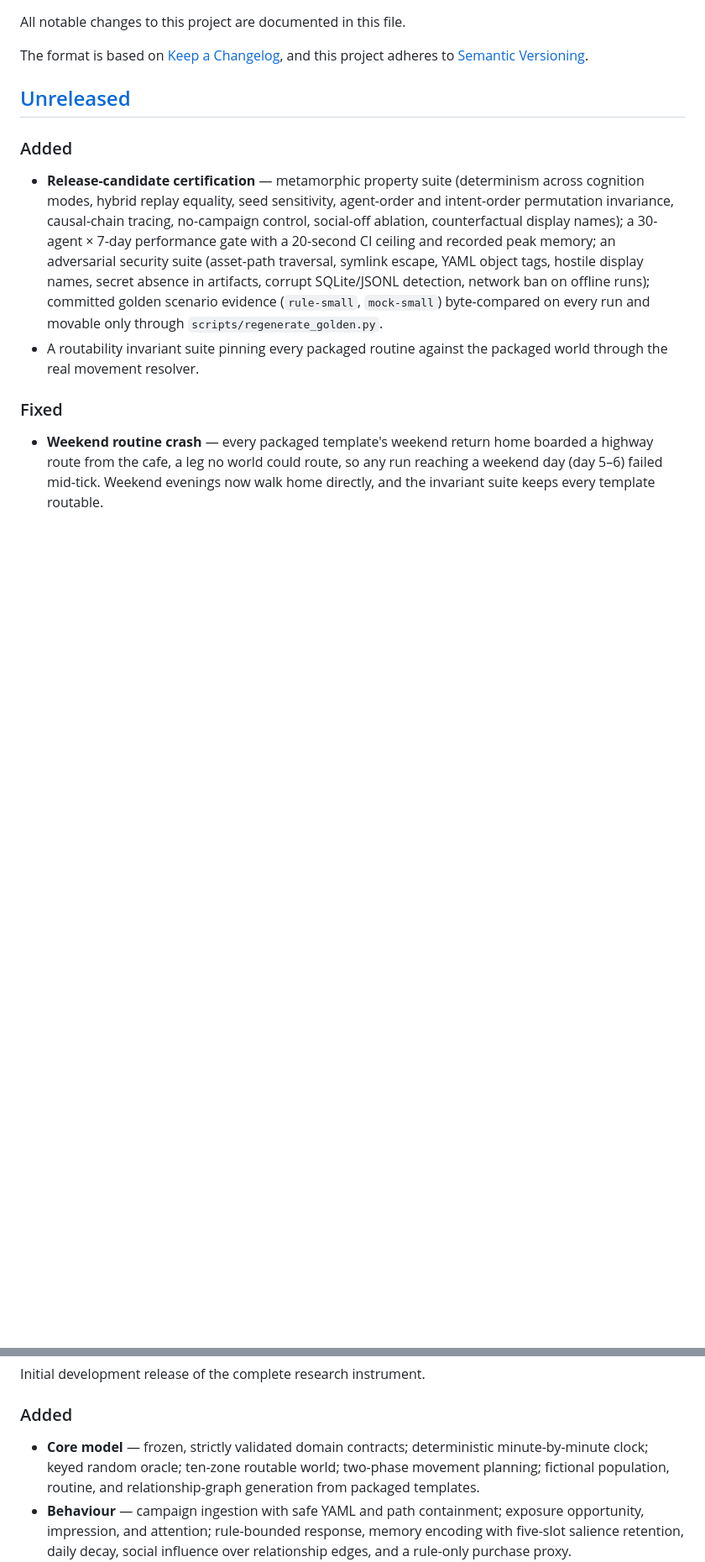
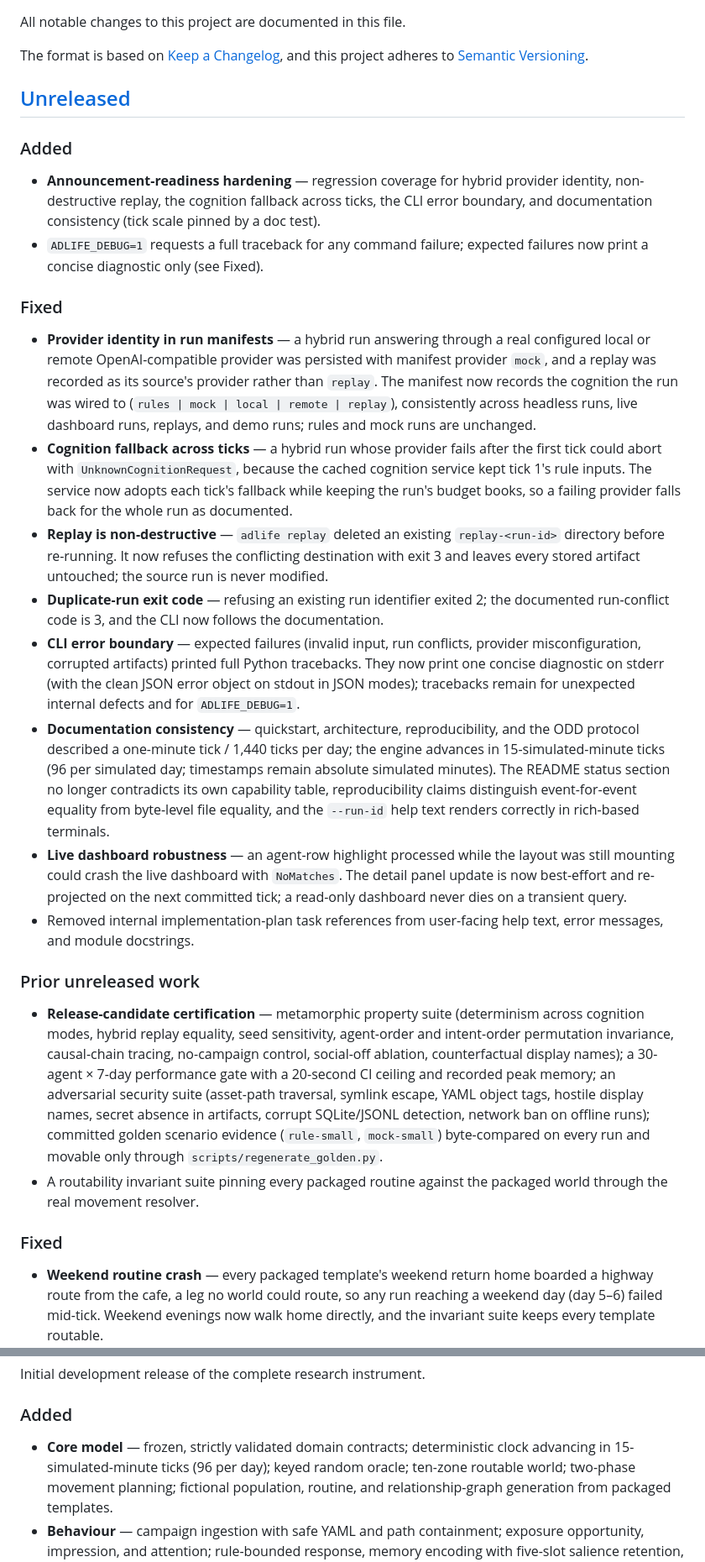
Before and after one commit to mahanfatehian/adlife-sim, a Markdown page: CHANGELOG.md, 2 parts joined by grey strips. Shown at 84% size. GitHub-like rendering; blank space fills up the shorter version.

Commit message:
docs: changelog the announcement-readiness work and record the plan
Unreleased section now describes the provider-identity fix, the
non-destructive replay, the multi-tick cognition fallback, the CLI
error-boundary behavior, the documentation reconciliation, and the
dashboard robustness fix; the announcement-readiness plan records the
executed checklist and verification results.

```diff
--- a/CHANGELOG.md
+++ b/CHANGELOG.md
@@ -8,6 +8,52 @@ and this project adheres to [Semantic Versioning](https://semver.org/spec/v2.0.0
 ## [Unreleased]
 
 ### Added
+
+- **Announcement-readiness hardening** — regression coverage for hybrid provider
+  identity, non-destructive replay, the cognition fallback across ticks, the CLI
+  error boundary, and documentation consistency (tick scale pinned by a doc test).
+- `ADLIFE_DEBUG=1` requests a full traceback for any command failure; expected
+  failures now print a concise diagnostic only (see Fixed).
+
+### Fixed
+
+- **Provider identity in run manifests** — a hybrid run answering through a real
+  configured local or remote OpenAI-compatible provider was persisted with manifest
+  provider `mock`, and a replay was recorded as its source's provider rather than
+  `replay`. The manifest now records the cognition the run was wired to
+  (`rules | mock | local | remote | replay`), consistently across headless runs, live
+  dashboard runs, replays, and demo runs; rules and mock runs are unchanged.
+- **Cognition fallback across ticks** — a hybrid run whose provider fails after the
+  first tick could abort with `UnknownCognitionRequest`, because the cached cognition
+  service kept tick 1's rule inputs. The service now adopts each tick's fallback while
+  keeping the run's budget books, so a failing provider falls back for the whole run
+  as documented.
+- **Replay is non-destructive** — `adlife replay` deleted an existing
+  `replay-<run-id>` directory before re-running. It now refuses the conflicting
+  destination with exit 3 and leaves every stored artifact untouched; the source run
+  is never modified.
+- **Duplicate-run exit code** — refusing an existing run identifier exited 2; the
+  documented run-conflict code is 3, and the CLI now follows the documentation.
+- **CLI error boundary** — expected failures (invalid input, run conflicts, provider
+  misconfiguration, corrupted artifacts) printed full Python tracebacks. They now
+  print one concise diagnostic on stderr (with the clean JSON error object on stdout
+  in JSON modes); tracebacks remain for unexpected internal defects and for
+  `ADLIFE_DEBUG=1`.
+- **Documentation consistency** — quickstart, architecture, reproducibility, and the
+  ODD protocol described a one-minute tick / 1,440 ticks per day; the engine advances
+  in 15-simulated-minute ticks (96 per simulated day; timestamps remain absolute
+  simulated minutes). The README status section no longer contradicts its own
+  capability table, reproducibility claims distinguish event-for-event equality from
+  byte-level file equality, and the `--run-id` help text renders correctly in
+  rich-based terminals.
+- **Live dashboard robustness** — an agent-row highlight processed while the layout
+  was still mounting could crash the live dashboard with `NoMatches`. The detail
+  panel update is now best-effort and re-projected on the next committed tick; a
+  read-only dashboard never dies on a transient query.
+- Removed internal implementation-plan task references from user-facing help text,
+  error messages, and module docstrings.
+
+### Prior unreleased work
 
 - **Release-candidate certification** — metamorphic property suite (determinism across
   cognition modes, hybrid replay equality, seed sensitivity, agent-order and
@@ -40,7 +86,8 @@ Initial development release of the complete research instrument.
 ### Added
 
 - **Core model** — frozen, strictly validated domain contracts; deterministic
-  minute-by-minute clock; keyed random oracle; ten-zone routable world; two-phase
+  clock advancing in 15-simulated-minute ticks (96 per day); keyed random oracle;
+  ten-zone routable world; two-phase
   movement planning; fictional population, routine, and relationship-graph generation
   from packaged templates.
 - **Behaviour** — campaign ingestion with safe YAML and path containment; exposure
```
Also changed, not shown: 1 other file.
